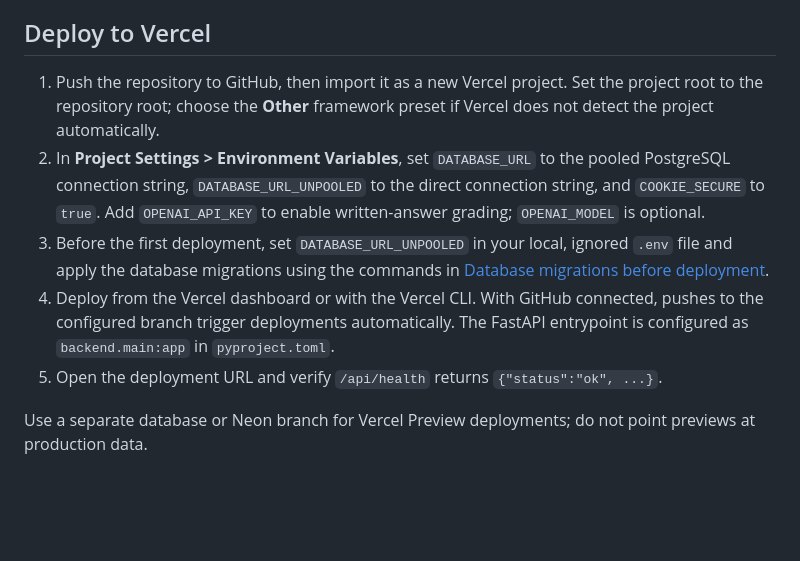
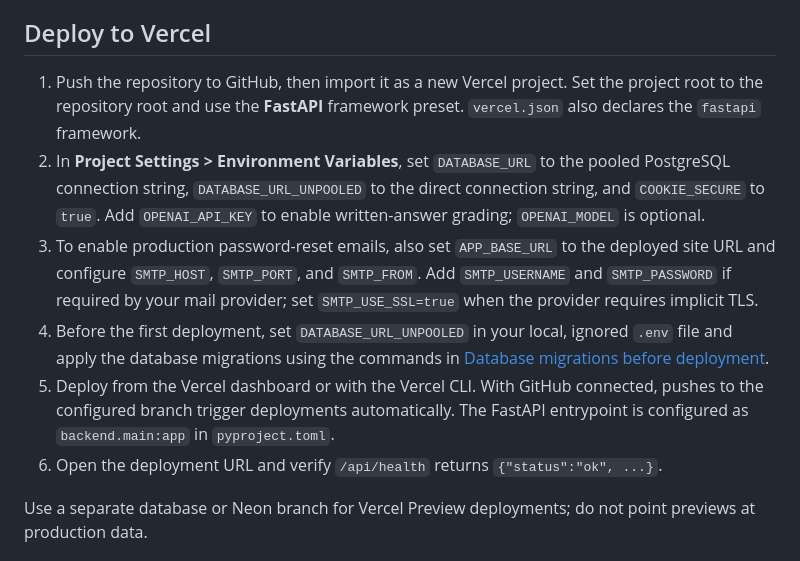
Before and after one commit to bigpark61/AI_DevCoach, a Markdown page: README.md, the part around the change. Rendered like a GitHub page; blank space fills up the shorter version.

Commit message:
Update AI DevCoach

```diff
--- a/README.md
+++ b/README.md
@@ -30,11 +30,12 @@ Set `ADMIN_EMAILS` to a comma-separated list of existing account email addresses
 
 ## Deploy to Vercel
 
-1. Push the repository to GitHub, then import it as a new Vercel project. Set the project root to the repository root; choose the **Other** framework preset if Vercel does not detect the project automatically.
+1. Push the repository to GitHub, then import it as a new Vercel project. Set the project root to the repository root and use the **FastAPI** framework preset. `vercel.json` also declares the `fastapi` framework.
 2. In **Project Settings > Environment Variables**, set `DATABASE_URL` to the pooled PostgreSQL connection string, `DATABASE_URL_UNPOOLED` to the direct connection string, and `COOKIE_SECURE` to `true`. Add `OPENAI_API_KEY` to enable written-answer grading; `OPENAI_MODEL` is optional.
-3. Before the first deployment, set `DATABASE_URL_UNPOOLED` in your local, ignored `.env` file and apply the database migrations using the commands in [Database migrations before deployment](#database-migrations-before-deployment).
-4. Deploy from the Vercel dashboard or with the Vercel CLI. With GitHub connected, pushes to the configured branch trigger deployments automatically. The FastAPI entrypoint is configured as `backend.main:app` in `pyproject.toml`.
-5. Open the deployment URL and verify `/api/health` returns `{"status":"ok", ...}`.
+3. To enable production password-reset emails, also set `APP_BASE_URL` to the deployed site URL and configure `SMTP_HOST`, `SMTP_PORT`, and `SMTP_FROM`. Add `SMTP_USERNAME` and `SMTP_PASSWORD` if required by your mail provider; set `SMTP_USE_SSL=true` when the provider requires implicit TLS.
+4. Before the first deployment, set `DATABASE_URL_UNPOOLED` in your local, ignored `.env` file and apply the database migrations using the commands in [Database migrations before deployment](#database-migrations-before-deployment).
+5. Deploy from the Vercel dashboard or with the Vercel CLI. With GitHub connected, pushes to the configured branch trigger deployments automatically. The FastAPI entrypoint is configured as `backend.main:app` in `pyproject.toml`.
+6. Open the deployment URL and verify `/api/health` returns `{"status":"ok", ...}`.
 
 Use a separate database or Neon branch for Vercel Preview deployments; do not point previews at production data.
 
```
